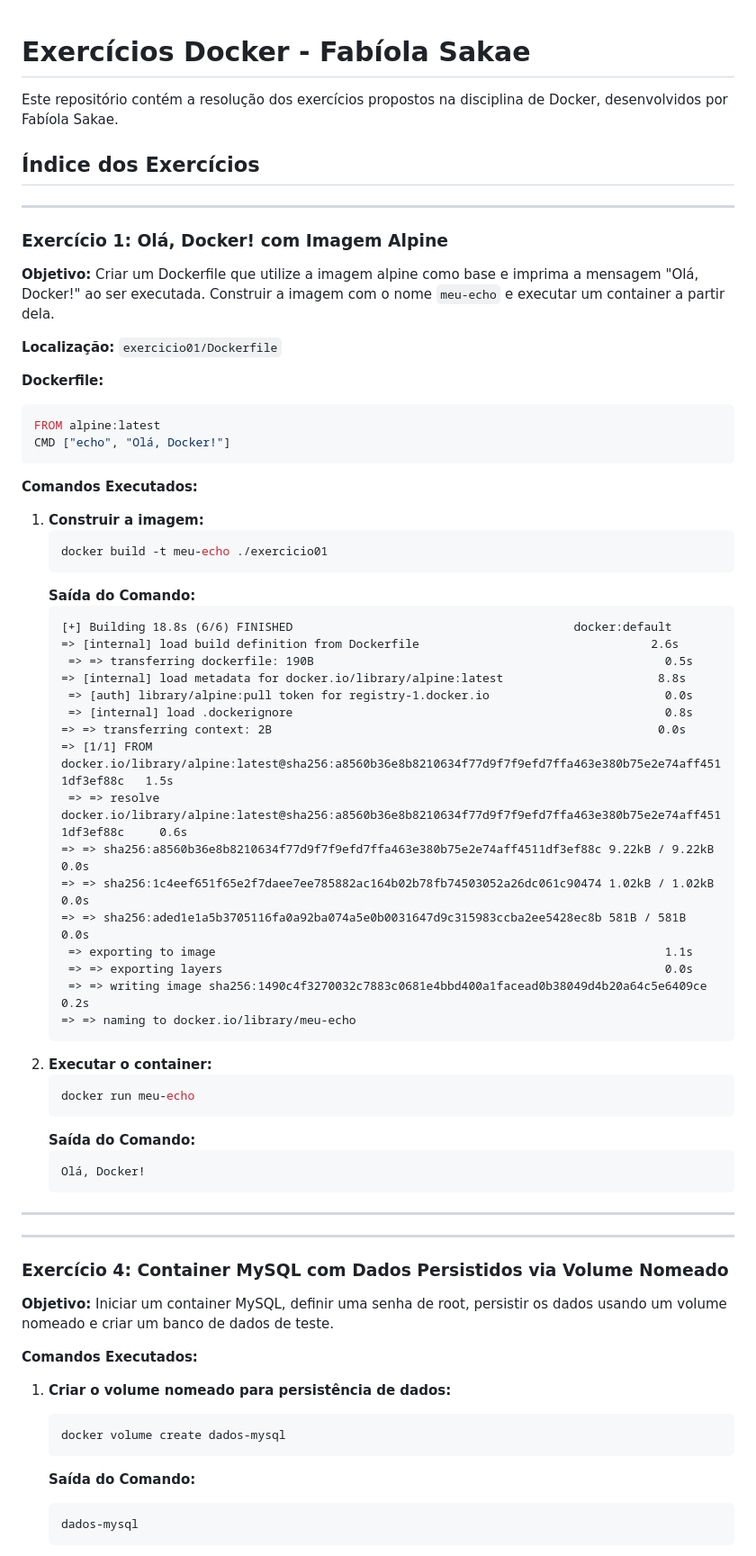
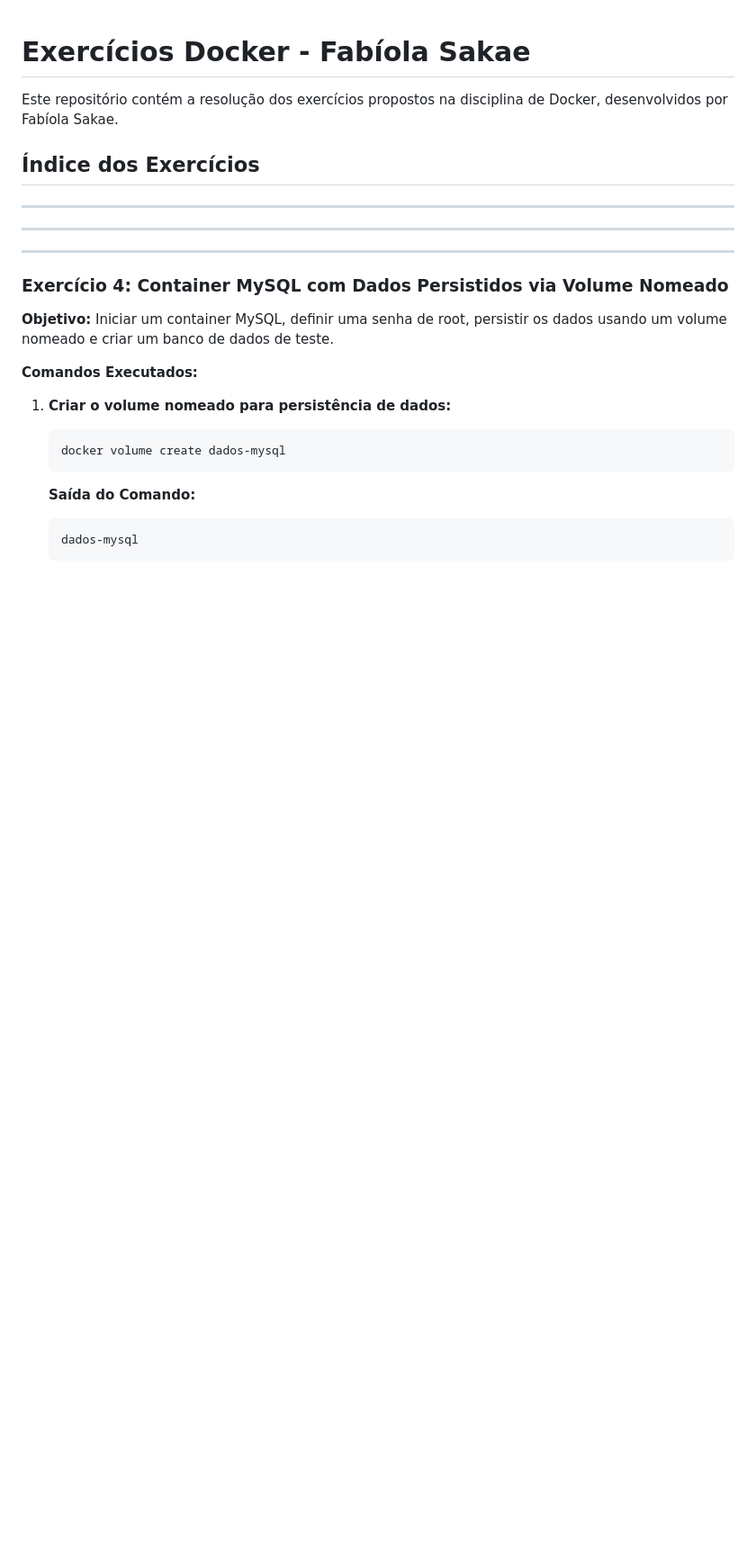
Before and after one commit to fabsakae/docker-exercicios, a Markdown page: README.md, the part around the change. Shown: that part at 90% size. Rendered like a GitHub page; blank space fills up the shorter version.

````diff
--- a/README.md
+++ b/README.md
@@ -5,49 +5,7 @@ Este repositório contém a resolução dos exercícios propostos na disciplina
 ## Índice dos Exercícios
 
 ---
-### Exercício 1: Olá, Docker! com Imagem Alpine
 
-**Objetivo:** Criar um Dockerfile que utilize a imagem alpine como base e imprima a mensagem "Olá, Docker!" ao ser executada. Construir a imagem com o nome `meu-echo` e executar um container a partir dela.
-
-**Localização:** `exercicio01/Dockerfile`
-
-**Dockerfile:**
-```dockerfile
-FROM alpine:latest
-CMD ["echo", "Olá, Docker!"]
-```
-**Comandos Executados:**
-1.  **Construir a imagem:**
-    ```bash
-    docker build -t meu-echo ./exercicio01
-    ```
-    **Saída do Comando:**
-    ```
-    [+] Building 18.8s (6/6) FINISHED                                        docker:default
-    => [internal] load build definition from Dockerfile                                 2.6s
-     => => transferring dockerfile: 190B                                                  0.5s
-    => [internal] load metadata for docker.io/library/alpine:latest                      8.8s
-     => [auth] library/alpine:pull token for registry-1.docker.io                         0.0s
-     => [internal] load .dockerignore                                                     0.8s
-    => => transferring context: 2B                                                       0.0s
-    => [1/1] FROM docker.io/library/alpine:latest@sha256:a8560b36e8b8210634f77d9f7f9efd7ffa463e380b75e2e74aff4511df3ef88c   1.5s
-     => => resolve docker.io/library/alpine:latest@sha256:a8560b36e8b8210634f77d9f7f9efd7ffa463e380b75e2e74aff4511df3ef88c     0.6s
-    => => sha256:a8560b36e8b8210634f77d9f7f9efd7ffa463e380b75e2e74aff4511df3ef88c 9.22kB / 9.22kB                                0.0s
-    => => sha256:1c4eef651f65e2f7daee7ee785882ac164b02b78fb74503052a26dc061c90474 1.02kB / 1.02kB                                0.0s
-    => => sha256:aded1e1a5b3705116fa0a92ba074a5e0b0031647d9c315983ccba2ee5428ec8b 581B / 581B                                  0.0s
-     => exporting to image                                                                1.1s
-     => => exporting layers                                                               0.0s
-     => => writing image sha256:1490c4f3270032c7883c0681e4bbd400a1facead0b38049d4b20a64c5e6409ce     0.2s
-    => => naming to docker.io/library/meu-echo
-    ```
-2.  **Executar o container:**
-    ```bash
-    docker run meu-echo
-    ```
-    **Saída do Comando:**
-    ```
-    Olá, Docker!
-    ```
 ---
 
 
````
Also changed, not shown: exercicio04/README.md (added, +86 -0 lines).
